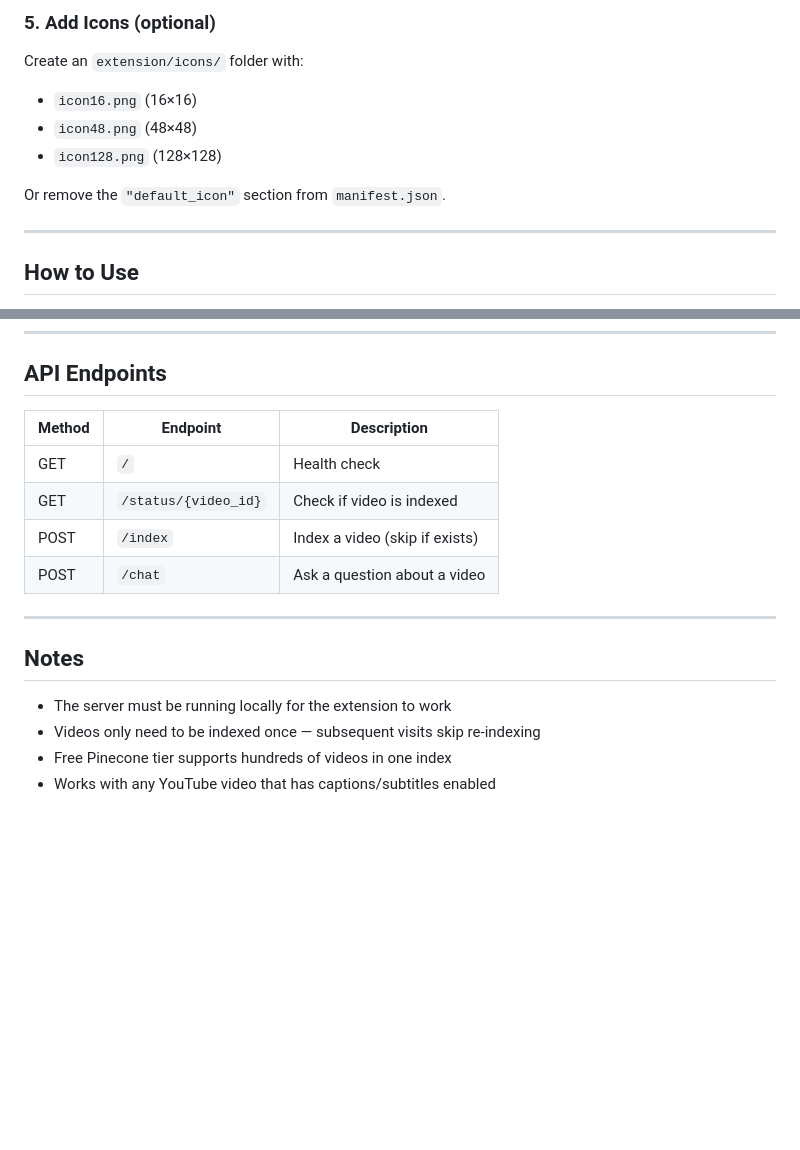
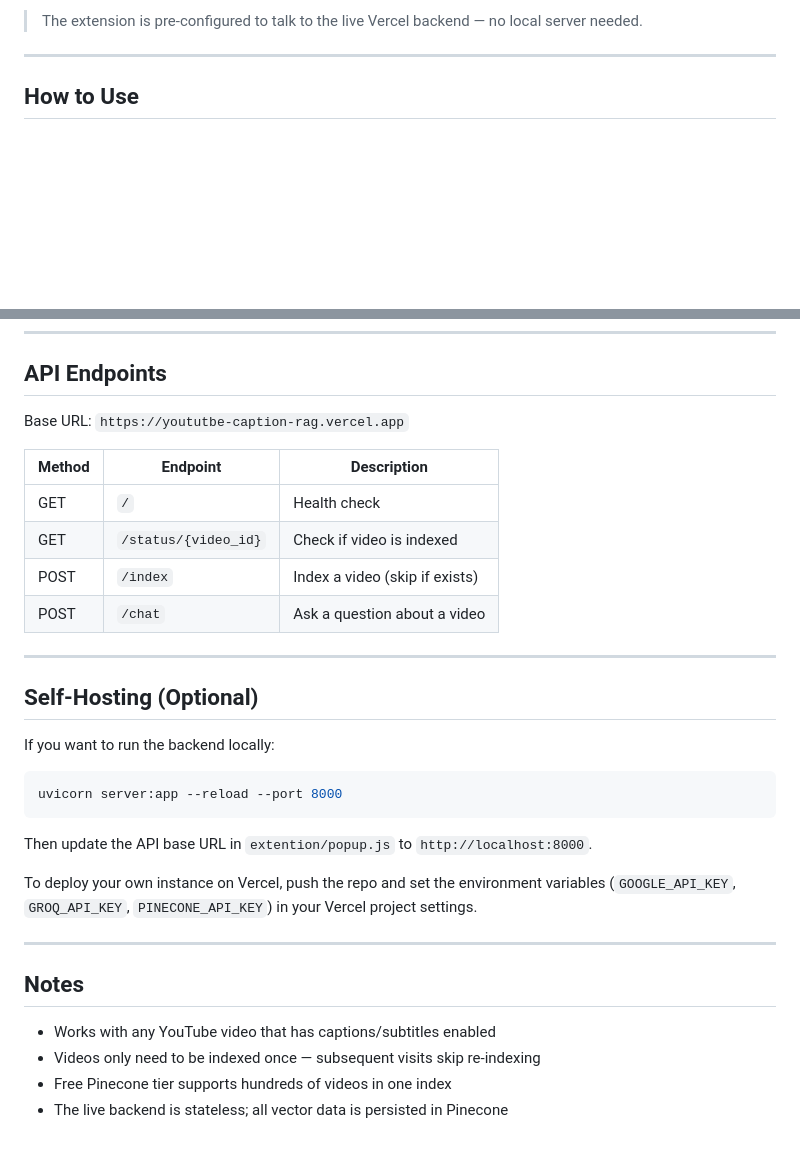
Before and after one commit to Piyush1716/yoututbe-caption-rag, a Markdown page: README.md, 2 parts joined by grey strips. GitHub-like rendering; blank space fills up the shorter version.

````diff
--- a/README.md
+++ b/README.md
@@ -64,12 +74,5 @@ You should see:
 
-### 5. Add Icons (optional)
-
-Create an `extension/icons/` folder with:
-- `icon16.png`  (16×16)
-- `icon48.png`  (48×48)
-- `icon128.png` (128×128)
-
-Or remove the `"default_icon"` section from `manifest.json`.
+> The extension is pre-configured to talk to the live Vercel backend — no local server needed.
 
 ---
 
@@ -85,18 +88,34 @@ Or remove the `"default_icon"` section from `manifest.json`.
 
 ## API Endpoints
 
-| Method | Endpoint            | Description                      |
-|--------|---------------------|----------------------------------|
-| GET    | `/`                 | Health check                     |
-| GET    | `/status/{video_id}`| Check if video is indexed        |
-| POST   | `/index`            | Index a video (skip if exists)   |
-| POST   | `/chat`             | Ask a question about a video     |
+Base URL: `https://yoututbe-caption-rag.vercel.app`
+
+| Method | Endpoint             | Description                     |
+|--------|----------------------|---------------------------------|
+| GET    | `/`                  | Health check                    |
+| GET    | `/status/{video_id}` | Check if video is indexed       |
+| POST   | `/index`             | Index a video (skip if exists)  |
+| POST   | `/chat`              | Ask a question about a video    |
+
+---
+
+## Self-Hosting (Optional)
+
+If you want to run the backend locally:
+
+```bash
+uvicorn server:app --reload --port 8000
+```
+
+Then update the API base URL in `extention/popup.js` to `http://localhost:8000`.
+
+To deploy your own instance on Vercel, push the repo and set the environment variables (`GOOGLE_API_KEY`, `GROQ_API_KEY`, `PINECONE_API_KEY`) in your Vercel project settings.
 
 ---
 
 ## Notes
 
-- The server must be running locally for the extension to work
+- Works with any YouTube video that has captions/subtitles enabled
 - Videos only need to be indexed once — subsequent visits skip re-indexing
 - Free Pinecone tier supports hundreds of videos in one index
-- Works with any YouTube video that has captions/subtitles enabled
+- The live backend is stateless; all vector data is persisted in Pinecone
````
Also changed, not shown: other parts of README.md (+34 -24 lines), outputs/image.png (added), 6 other files.
